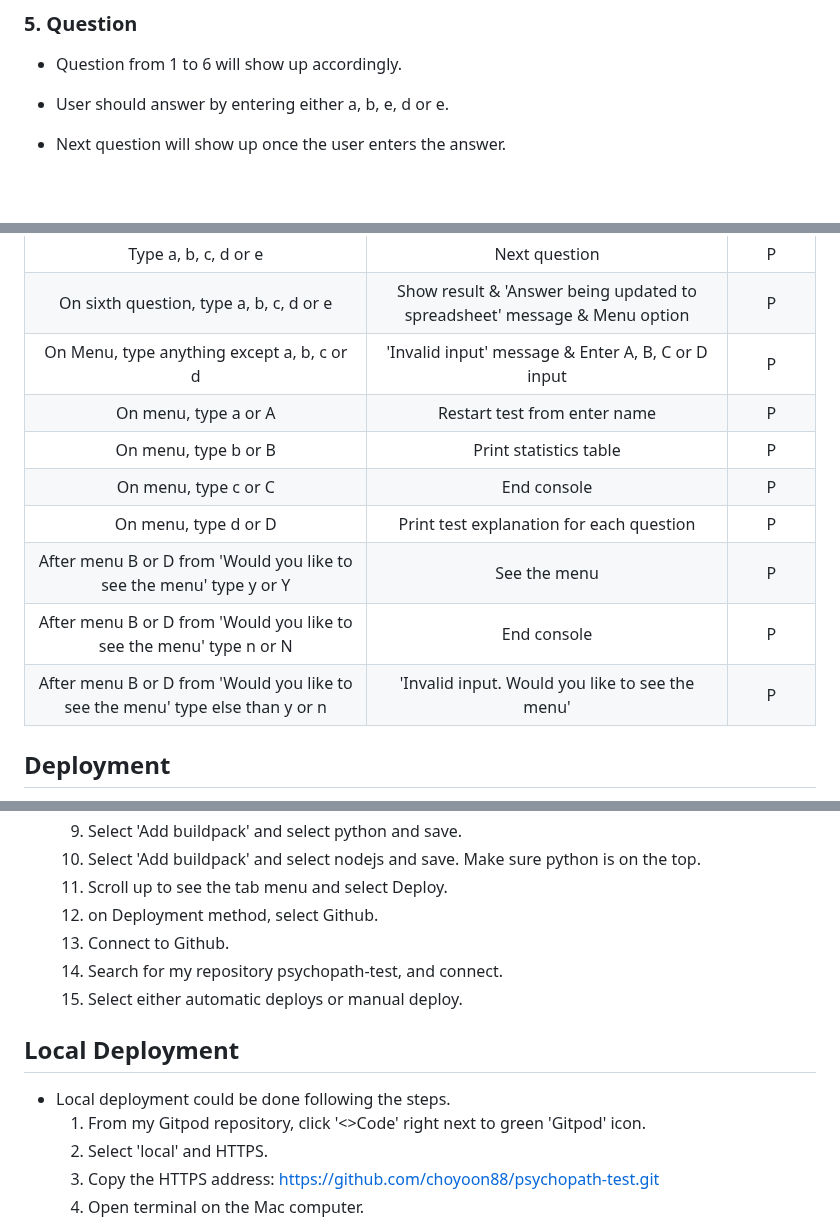
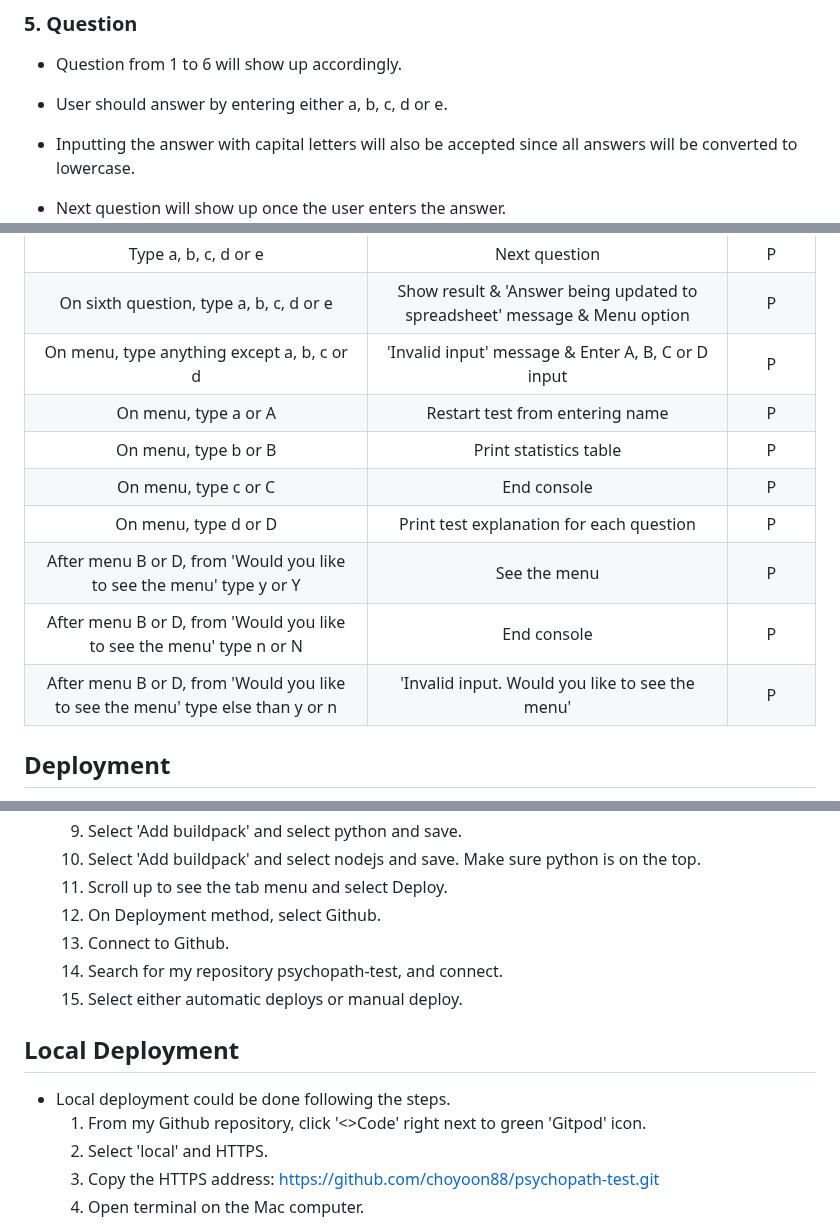
Before and after one commit to choyoon88/psychopath-test, a Markdown page: README.md, 3 parts joined by grey strips. Rendered like a GitHub page; blank space fills up the shorter version.

Commit message:
Save the changes of fixing the typo and incorrect grammar issue on readme file

```diff
--- a/README.md
+++ b/README.md
@@ -37,7 +38,8 @@ There are total 6 questions each has 5 answer options. User should select one an
 
 ### 5. Question
 - Question from 1 to 6 will show up accordingly.
-- User should answer by entering either a, b, e, d or e.
+- User should answer by entering either a, b, c, d or e.
+- Inputting the answer with capital letters will also be accepted since all answers will be converted to lowercase.
 - Next question will show up once the user enters the answer.
   ![question](readme-images/05_question.png)
 
@@ -117,14 +119,14 @@ There are total 6 questions each has 5 answer options. User should select one an
 | Type anything except a, b, c, d, or e | 'Please answer with a, b, c, d, e' message | P |
 | Type a, b, c, d or e | Next question | P |
 | On sixth question, type a, b, c, d or e | Show result & 'Answer being updated to spreadsheet' message & Menu option | P |
-| On Menu, type anything except a, b, c or d | 'Invalid input' message & Enter A, B, C or D input | P |
-| On menu, type a or A | Restart test from enter name | P |
+| On menu, type anything except a, b, c or d | 'Invalid input' message & Enter A, B, C or D input | P |
+| On menu, type a or A | Restart test from entering name | P |
 | On menu, type b or B | Print statistics table | P |
 | On menu, type c or C | End console | P |
 | On menu, type d or D | Print test explanation for each question | P |
-| After menu B or D from 'Would you like to see the menu' type y or Y | See the menu | P |
-| After menu B or D from 'Would you like to see the menu' type n or N | End console | P |
-| After menu B or D from 'Would you like to see the menu' type else than y or n | 'Invalid input. Would you like to see the menu' | P |
+| After menu B or D, from 'Would you like to see the menu' type y or Y | See the menu | P |
+| After menu B or D, from 'Would you like to see the menu' type n or N | End console | P |
+| After menu B or D, from 'Would you like to see the menu' type else than y or n | 'Invalid input. Would you like to see the menu' | P |
 
 ## Deployment
 
@@ -140,7 +142,7 @@ There are total 6 questions each has 5 answer options. User should select one an
   9. Select 'Add buildpack' and select python and save.
   10. Select 'Add buildpack' and select nodejs and save. Make sure python is on the top.
   11. Scroll up to see the tab menu and select Deploy.
-  12. on Deployment method, select Github.
+  12. On Deployment method, select Github.
   13. Connect to Github.
   14. Search for my repository psychopath-test, and connect.
   15. Select either automatic deploys or manual deploy.
@@ -148,7 +150,7 @@ There are total 6 questions each has 5 answer options. User should select one an
 ## Local Deployment
 
 - Local deployment could be done following the steps.
-  1. From my Gitpod repository, click '<>Code' right next to green 'Gitpod' icon.
+  1. From my Github repository, click '<>Code' right next to green 'Gitpod' icon.
   2. Select 'local' and HTTPS.
   3. Copy the HTTPS address: https://github.com/choyoon88/psychopath-test.git
   4. Open terminal on the Mac computer.
```
Also changed, not shown: other parts of README.md (+3 -2 lines).
